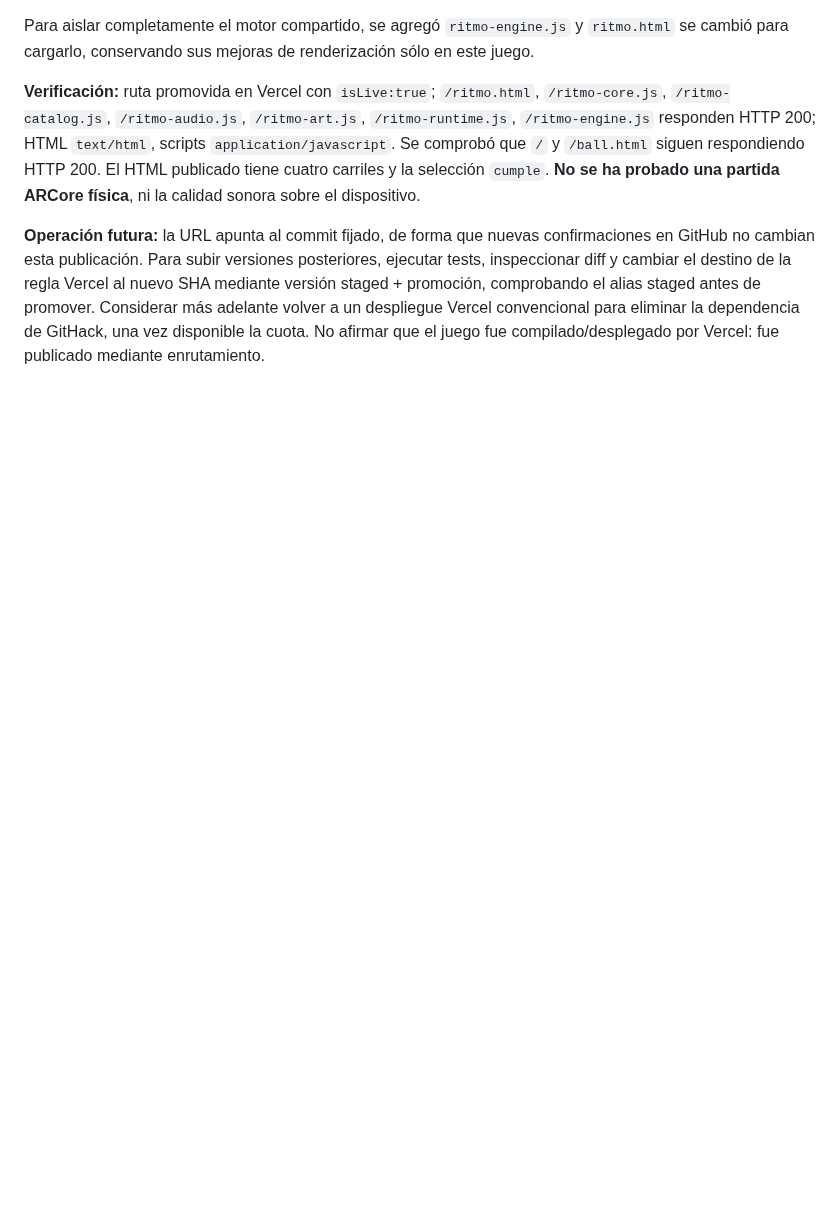
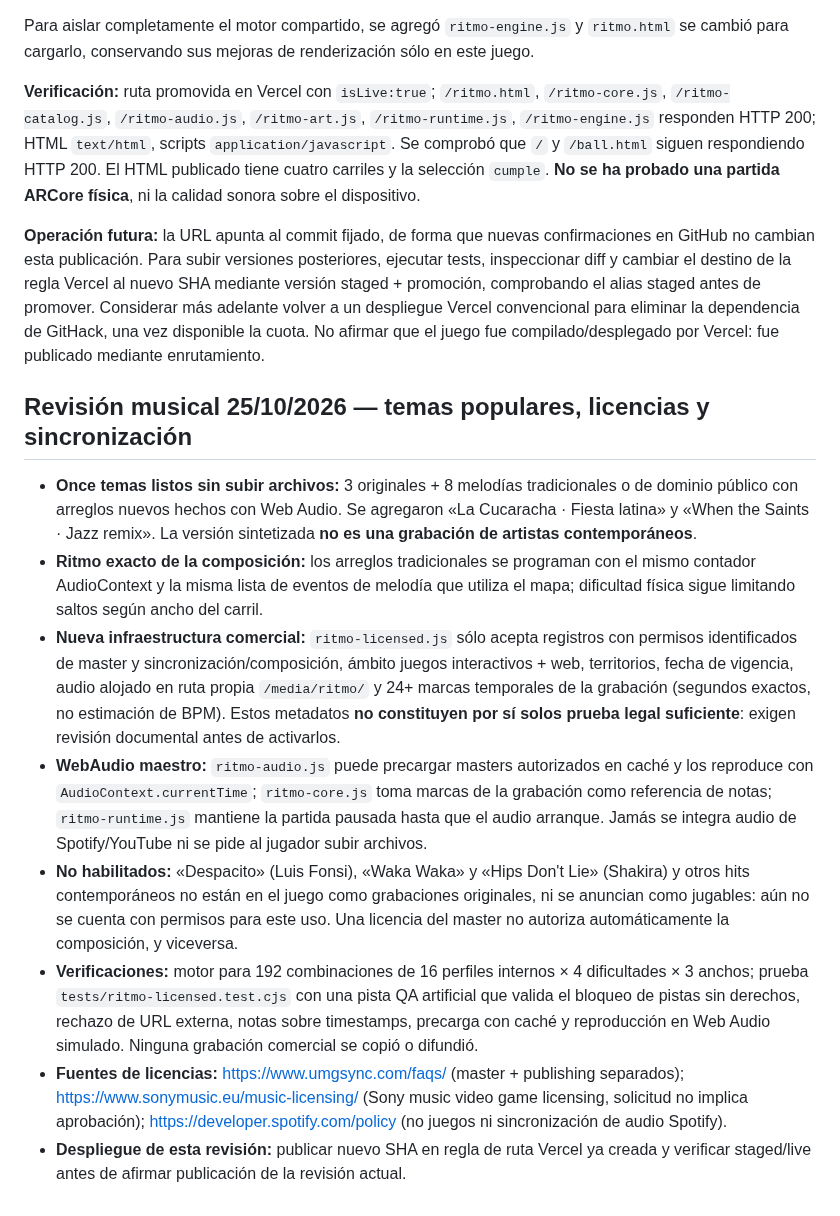
Before and after one commit to ProtectorRudo/Modo-caos, a Markdown page: docs/RITMO_CAOS.md, the part around the change. Drawn GitHub-style; blank space fills up the shorter version.

Commit message:
docs(ritmo): rights-backed commercial recording workflow and 11 ready-play songs

```diff
--- a/docs/RITMO_CAOS.md
+++ b/docs/RITMO_CAOS.md
@@ -97,3 +97,15 @@ Para aislar completamente el motor compartido, se agregó `ritmo-engine.js` y `r
 **Verificación:** ruta promovida en Vercel con `isLive:true`; `/ritmo.html`, `/ritmo-core.js`, `/ritmo-catalog.js`, `/ritmo-audio.js`, `/ritmo-art.js`, `/ritmo-runtime.js`, `/ritmo-engine.js` responden HTTP 200; HTML `text/html`, scripts `application/javascript`. Se comprobó que `/` y `/ball.html` siguen respondiendo HTTP 200. El HTML publicado tiene cuatro carriles y la selección `cumple`. **No se ha probado una partida ARCore física**, ni la calidad sonora sobre el dispositivo.
 
 **Operación futura:** la URL apunta al commit fijado, de forma que nuevas confirmaciones en GitHub no cambian esta publicación. Para subir versiones posteriores, ejecutar tests, inspeccionar diff y cambiar el destino de la regla Vercel al nuevo SHA mediante versión staged + promoción, comprobando el alias staged antes de promover. Considerar más adelante volver a un despliegue Vercel convencional para eliminar la dependencia de GitHack, una vez disponible la cuota. No afirmar que el juego fue compilado/desplegado por Vercel: fue publicado mediante enrutamiento.
+
+
+## Revisión musical 25/10/2026 — temas populares, licencias y sincronización
+
+- **Once temas listos sin subir archivos:** 3 originales + 8 melodías tradicionales o de dominio público con arreglos nuevos hechos con Web Audio. Se agregaron «La Cucaracha · Fiesta latina» y «When the Saints · Jazz remix». La versión sintetizada **no es una grabación de artistas contemporáneos**.
+- **Ritmo exacto de la composición:** los arreglos tradicionales se programan con el mismo contador AudioContext y la misma lista de eventos de melodía que utiliza el mapa; dificultad física sigue limitando saltos según ancho del carril.
+- **Nueva infraestructura comercial:** `ritmo-licensed.js` sólo acepta registros con permisos identificados de master y sincronización/composición, ámbito juegos interactivos + web, territorios, fecha de vigencia, audio alojado en ruta propia `/media/ritmo/` y 24+ marcas temporales de la grabación (segundos exactos, no estimación de BPM). Estos metadatos **no constituyen por sí solos prueba legal suficiente**: exigen revisión documental antes de activarlos.
+- **WebAudio maestro:** `ritmo-audio.js` puede precargar masters autorizados en caché y los reproduce con `AudioContext.currentTime`; `ritmo-core.js` toma marcas de la grabación como referencia de notas; `ritmo-runtime.js` mantiene la partida pausada hasta que el audio arranque. Jamás se integra audio de Spotify/YouTube ni se pide al jugador subir archivos.
+- **No habilitados:** «Despacito» (Luis Fonsi), «Waka Waka» y «Hips Don't Lie» (Shakira) y otros hits contemporáneos no están en el juego como grabaciones originales, ni se anuncian como jugables: aún no se cuenta con permisos para este uso. Una licencia del master no autoriza automáticamente la composición, y viceversa.
+- **Verificaciones:** motor para 192 combinaciones de 16 perfiles internos × 4 dificultades × 3 anchos; prueba `tests/ritmo-licensed.test.cjs` con una pista QA artificial que valida el bloqueo de pistas sin derechos, rechazo de URL externa, notas sobre timestamps, precarga con caché y reproducción en Web Audio simulado. Ninguna grabación comercial se copió o difundió.
+- **Fuentes de licencias:** https://www.umgsync.com/faqs/ (master + publishing separados); https://www.sonymusic.eu/music-licensing/ (Sony music video game licensing, solicitud no implica aprobación); https://developer.spotify.com/policy (no juegos ni sincronización de audio Spotify).
+- **Despliegue de esta revisión:** publicar nuevo SHA en regla de ruta Vercel ya creada y verificar staged/live antes de afirmar publicación de la revisión actual.
```
